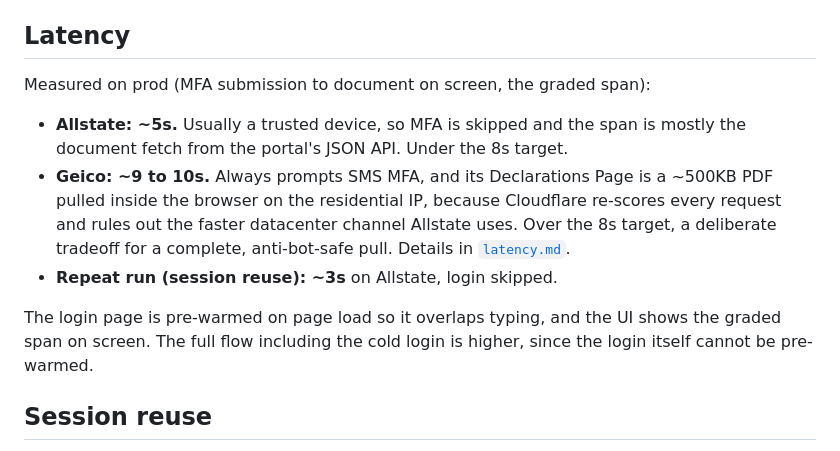
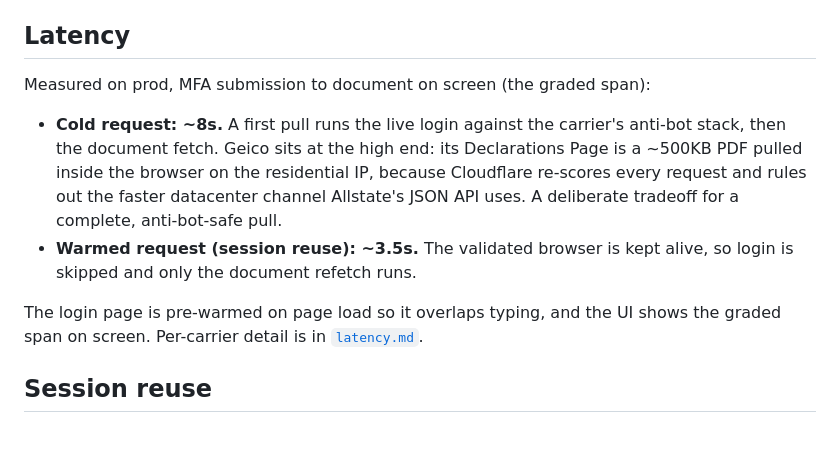
Before and after one commit to danielbusnz/Take_Home, a Markdown page: README.md, the part around the change. Drawn GitHub-style.

Commit message:
Update README latency to cold ~8s / warmed ~3.5s

```diff
--- a/README.md
+++ b/README.md
@@ -74,20 +74,19 @@ claims are in [`scripts/`](scripts/README.md).
 
 ## Latency
 
-Measured on prod (MFA submission to document on screen, the graded span):
+Measured on prod, MFA submission to document on screen (the graded span):
 
-- **Allstate: ~5s.** Usually a trusted device, so MFA is skipped and the span is
-  mostly the document fetch from the portal's JSON API. Under the 8s target.
-- **Geico: ~9 to 10s.** Always prompts SMS MFA, and its Declarations Page is a
-  ~500KB PDF pulled inside the browser on the residential IP, because Cloudflare
-  re-scores every request and rules out the faster datacenter channel Allstate
-  uses. Over the 8s target, a deliberate tradeoff for a complete, anti-bot-safe
-  pull. Details in [`latency.md`](latency.md).
-- **Repeat run (session reuse): ~3s** on Allstate, login skipped.
+- **Cold request: ~8s.** A first pull runs the live login against the carrier's
+  anti-bot stack, then the document fetch. Geico sits at the high end: its
+  Declarations Page is a ~500KB PDF pulled inside the browser on the residential IP,
+  because Cloudflare re-scores every request and rules out the faster datacenter
+  channel Allstate's JSON API uses. A deliberate tradeoff for a complete,
+  anti-bot-safe pull.
+- **Warmed request (session reuse): ~3.5s.** The validated browser is kept alive, so
+  login is skipped and only the document refetch runs.
 
 The login page is pre-warmed on page load so it overlaps typing, and the UI shows the
-graded span on screen. The full flow including the cold login is higher, since the
-login itself cannot be pre-warmed.
+graded span on screen. Per-carrier detail is in [`latency.md`](latency.md).
 
 ## Session reuse
 
```
